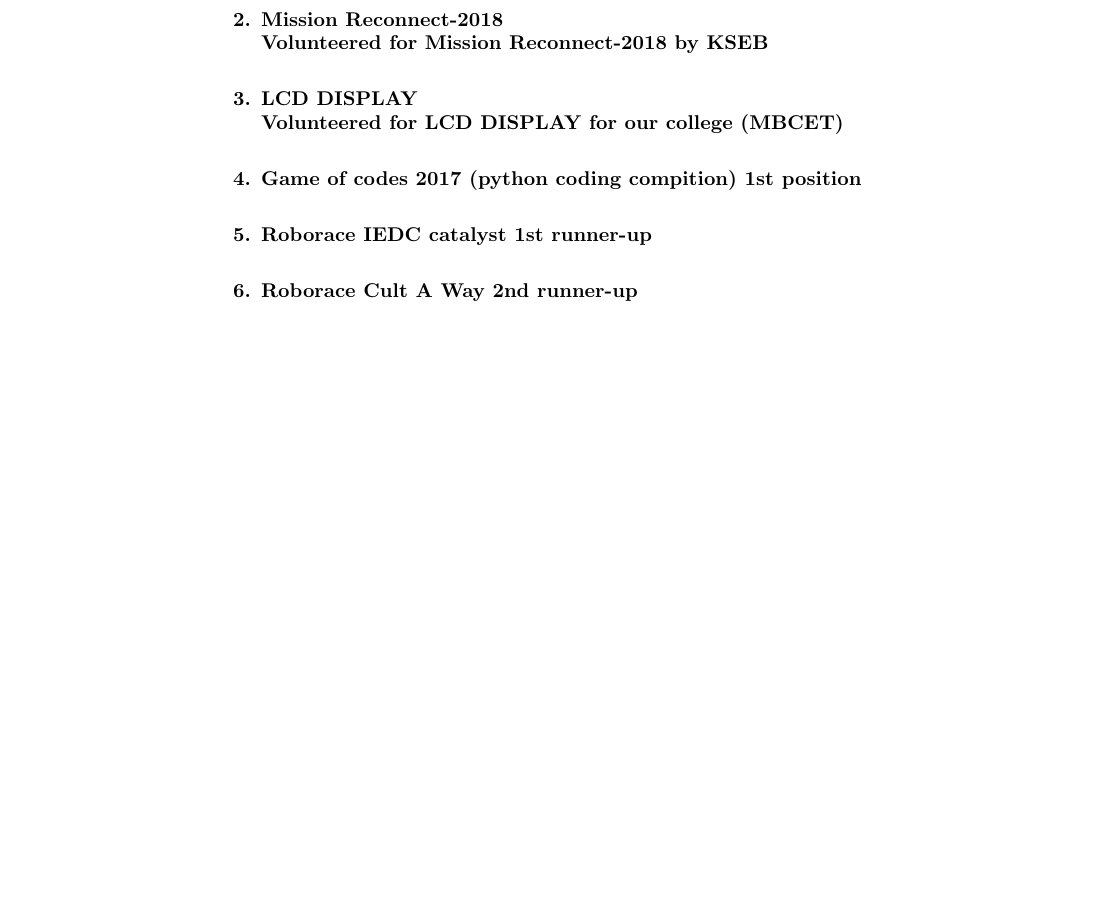
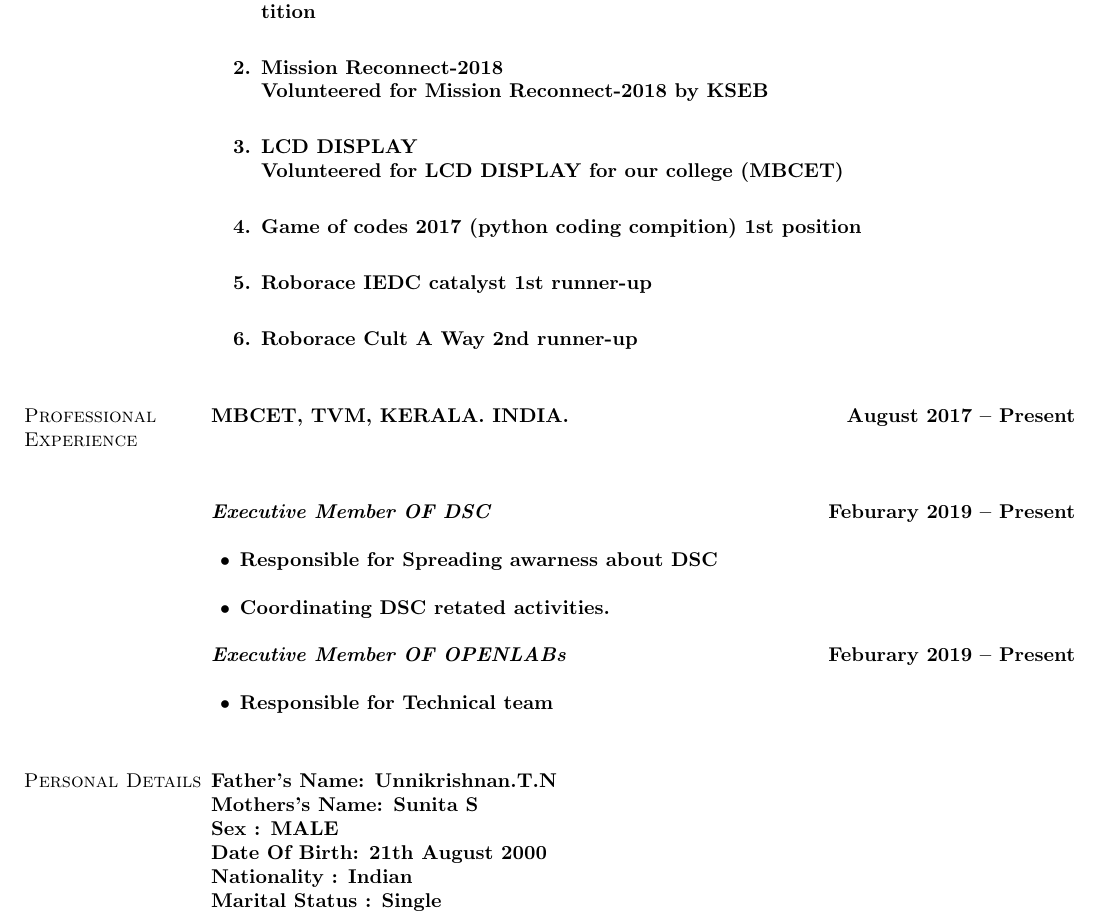
Before and after one commit to 5hade5layer/Bharath.T.U_Resume, a LaTeX CV (resume_.tex): part of page 2 of 2, cut so that both start at the same text, the shorter picture padded with empty space. Compiled offline with pdfLaTeX.

Commit message:
Professional experience and info

```diff
--- a/resume_.tex
+++ b/resume_.tex
@@ -115,5 +115,33 @@ Trained in arduino \\
 
 \end{enumerate}
 %%%%%%%%%%%%%%%%%%%
+%%%%%%%%%%%%%%%%%%%
+\section{\sc Professional Experience}
+%%%%%%
+{\bf MBCET}, TVM, KERALA. INDIA. \hfill{August 2017 -- Present}\\
+\\
+
+{\em Executive Member  OF DSC }\hfill {Feburary 2019 -- Present}\\
+\begin{list2} %Job Description%
+	\item Responsible for Spreading awarness about DSC  \\
+	\item Coordinating DSC retated activities.
+\end{list2}
+{\em Executive Member  OF OPENLABs }\hfill {Feburary 2019 -- Present}\\
+\begin{list2} %Job Description%
+	\item Responsible for Technical team  \\
+
+\end{list2}
+%%%%%%%%%%%
+%%%%%%%%%%%%%%%%
+\section{\sc Personal Details}
+{\bf Father's Name}: Unnikrishnan.T.N \\
+{\bf Mothers's Name}:  Sunita S\\
+{\bf Sex}  :  MALE\\
+{\bf Date Of Birth}:  21th August 2000\\
+{\bf Nationality}       : Indian \\
+{\bf Marital Status}       : Single \\
+
+
+
 \end{resume}
 \end{document}
```
Also changed, not shown: resume_.pdf, 2 other files.
